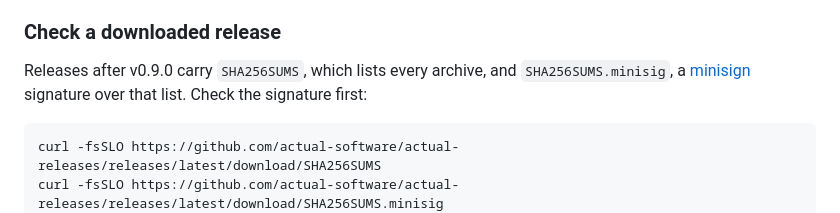
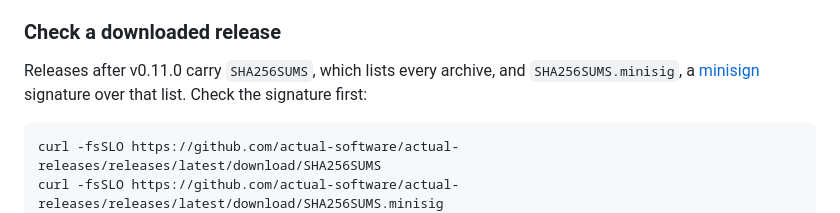
Before and after one commit to actual-software/actual-cli, a Markdown page: docs/GETTING_STARTED.md, the part around the change. Drawn GitHub-style.

Commit message:
docs: say the release check applies to releases after v0.11.0
The release check moved from the README said releases after v0.9.0
carry SHA256SUMS and SHA256SUMS.minisig, but v0.10.0 and v0.11.0 ship
only the four archives on both release pages. The release workflow
writes SHA256SUMS from the first release after v0.11.0, and
docs/SELF_UPDATE.md already says releases up to v0.11.0 carry no
signature.

City: city · Agent: local-core__builder-ci-wisp-tebabg

````diff
--- a/docs/GETTING_STARTED.md
+++ b/docs/GETTING_STARTED.md
@@ -40,7 +40,7 @@ Verify it works: `actual --version`
 
 ### Check a downloaded release
 
-Releases after v0.9.0 carry `SHA256SUMS`, which lists every archive, and `SHA256SUMS.minisig`, a [minisign](https://jedisct1.github.io/minisign/) signature over that list. Check the signature first:
+Releases after v0.11.0 carry `SHA256SUMS`, which lists every archive, and `SHA256SUMS.minisig`, a [minisign](https://jedisct1.github.io/minisign/) signature over that list. Check the signature first:
 
 ```bash
 curl -fsSLO https://github.com/actual-software/actual-releases/releases/latest/download/SHA256SUMS
````
